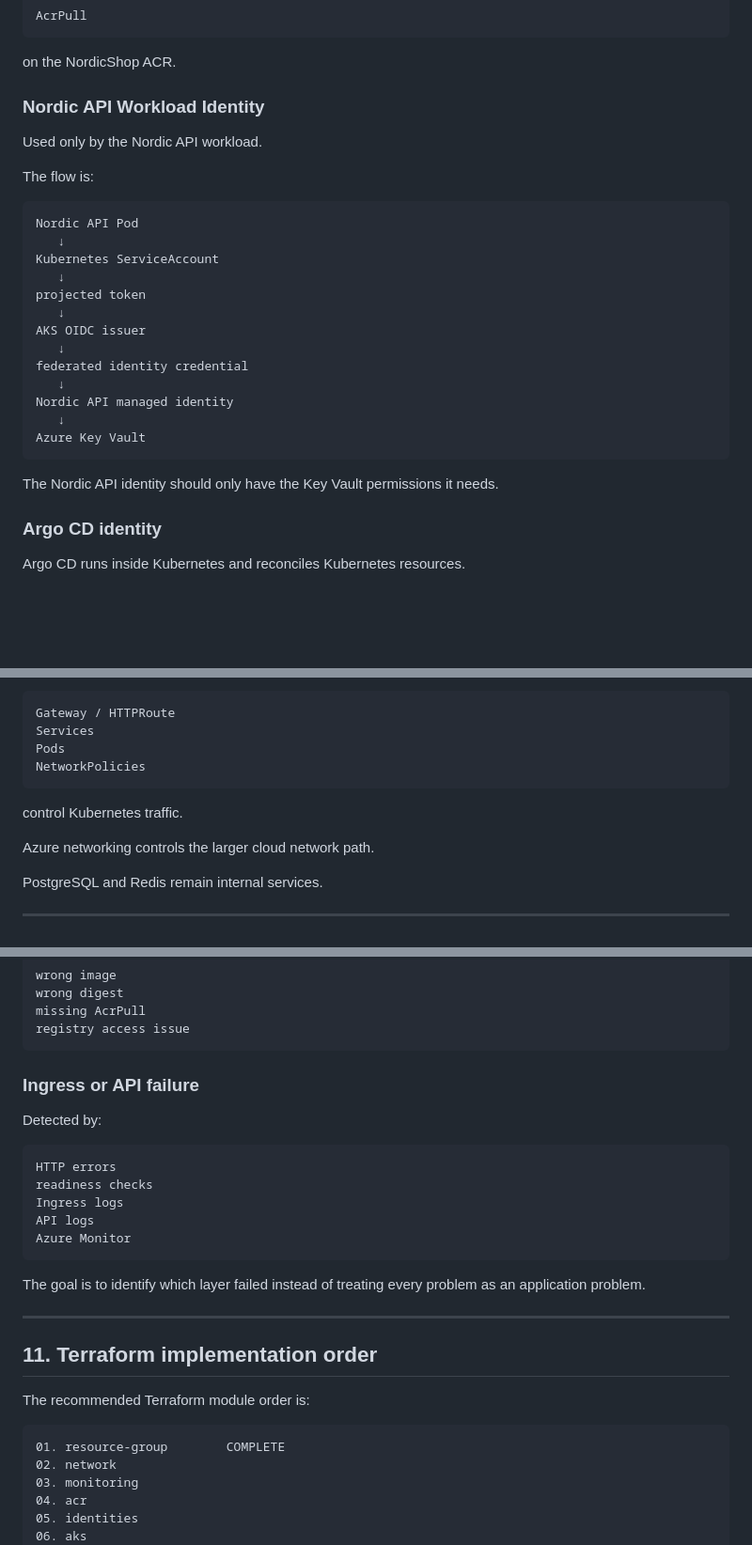
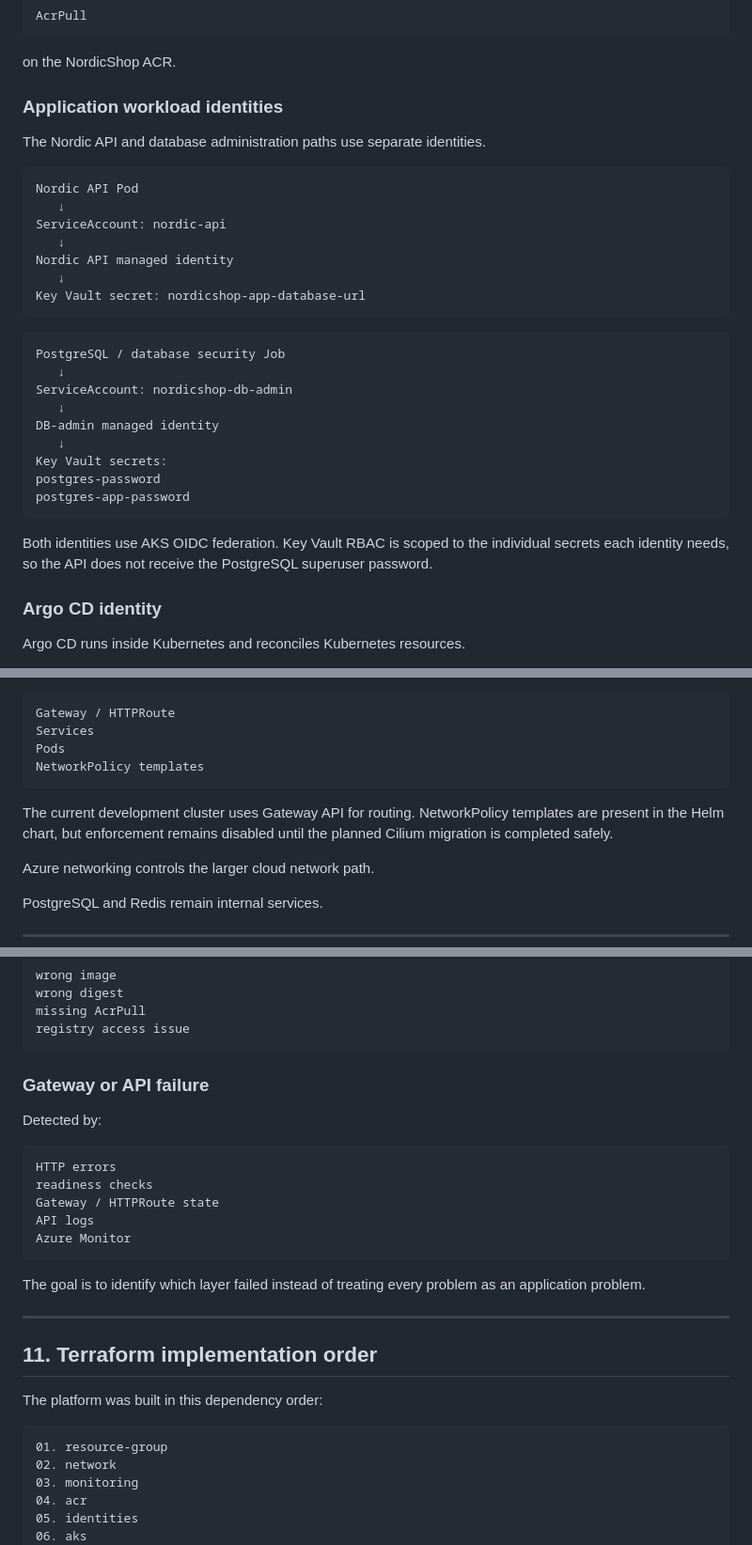
Before and after one commit to Amin-Azad/nordicshop-aks-platform, a Markdown page: docs/architecture/Architecture_Brief.md, 3 parts joined by grey strips. Shown at 94% size. Rendered like a GitHub page; blank space fills up the shorter version.

Commit message:
docs: align architecture brief with final platform

````diff
--- a/docs/architecture/Architecture_Brief.md
+++ b/docs/architecture/Architecture_Brief.md
@@ -189,29 +189,33 @@ AcrPull
 
 on the NordicShop ACR.
 
-### Nordic API Workload Identity
+### Application workload identities
 
-Used only by the Nordic API workload.
-
-The flow is:
+The Nordic API and database administration paths use separate identities.
 
 ```text
 Nordic API Pod
    ↓
-Kubernetes ServiceAccount
-   ↓
-projected token
-   ↓
-AKS OIDC issuer
-   ↓
-federated identity credential
+ServiceAccount: nordic-api
    ↓
 Nordic API managed identity
    ↓
-Azure Key Vault
+Key Vault secret: nordicshop-app-database-url
 ```
 
-The Nordic API identity should only have the Key Vault permissions it needs.
+```text
+PostgreSQL / database security Job
+   ↓
+ServiceAccount: nordicshop-db-admin
+   ↓
+DB-admin managed identity
+   ↓
+Key Vault secrets:
+postgres-password
+postgres-app-password
+```
+
+Both identities use AKS OIDC federation. Key Vault RBAC is scoped to the individual secrets each identity needs, so the API does not receive the PostgreSQL superuser password.
 
 ### Argo CD identity
 
@@ -249,10 +253,10 @@ Inside AKS:
 Gateway / HTTPRoute
 Services
 Pods
-NetworkPolicies
+NetworkPolicy templates
 ```
 
-control Kubernetes traffic.
+The current development cluster uses Gateway API for routing. NetworkPolicy templates are present in the Helm chart, but enforcement remains disabled until the planned Cilium migration is completed safely.
 
 Azure networking controls the larger cloud network path.
 
@@ -515,14 +519,14 @@ missing AcrPull
 registry access issue
 ```
 
-### Ingress or API failure
+### Gateway or API failure
 
 Detected by:
 
 ```text
 HTTP errors
 readiness checks
-Ingress logs
+Gateway / HTTPRoute state
 API logs
 Azure Monitor
 ```
@@ -533,10 +537,10 @@ The goal is to identify which layer failed instead of treating every problem as
 
 ## 11. Terraform implementation order
 
-The recommended Terraform module order is:
+The platform was built in this dependency order:
 
 ```text
-01. resource-group        COMPLETE
+01. resource-group
 02. network
 03. monitoring
 04. acr
````
Also changed, not shown: other parts of docs/architecture/Architecture_Brief.md (+4 -4 lines).
